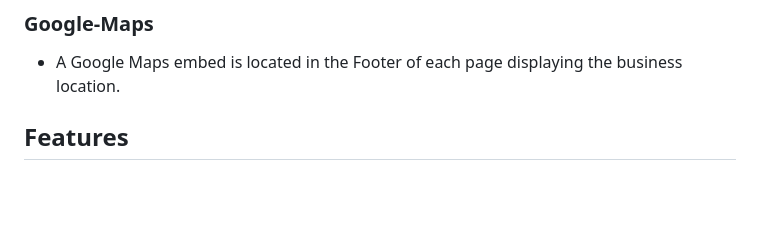
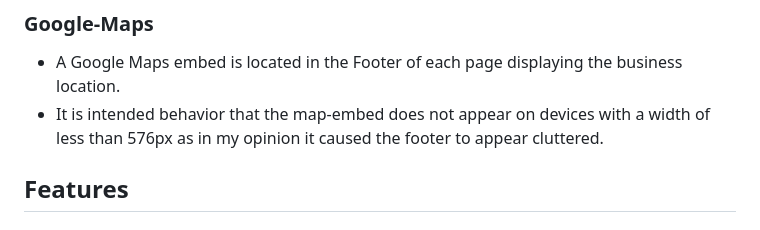
Before and after one commit to eakoc/SeePlayStay, a Markdown page: README.md, the part around the change. Rendered like a GitHub page; blank space fills up the shorter version.

Commit message:
Final changes to readme

```diff
--- a/README.md
+++ b/README.md
@@ -88,6 +88,7 @@ The purpose of See - Play - Stay was to create a travel website for gamers. In t
 
 ### Google-Maps
 * A Google Maps embed is located in the Footer of each page displaying the business location.
+* It is intended behavior that the map-embed does not appear on devices with a width of less than 576px as in my opinion it caused the footer to appear cluttered.
 
 ## Features
 
```
